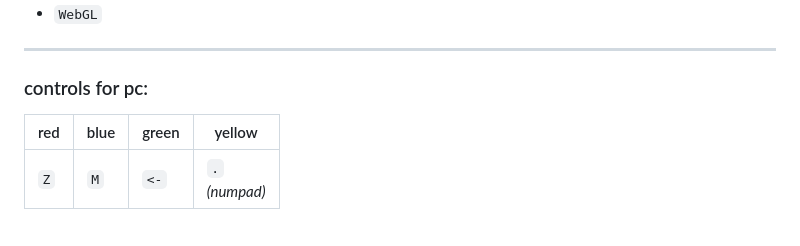
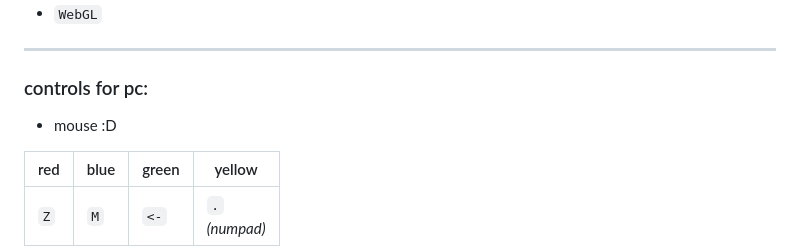
Before and after one commit to halobomb/cerberus, a Markdown page: README.md, the part around the change. GitHub-like rendering; blank space fills up the shorter version.

Commit message:
readme useless

```diff
--- a/README.md
+++ b/README.md
@@ -5,6 +5,8 @@
 - `WebGL`
 ---
 ### controls for pc:
+- mouse :D
+
 |red|blue|green|yellow|
 |-|-|-|-|
 |`Z`|`M`|`<-`|`.`<br>*(numpad)*|
```
